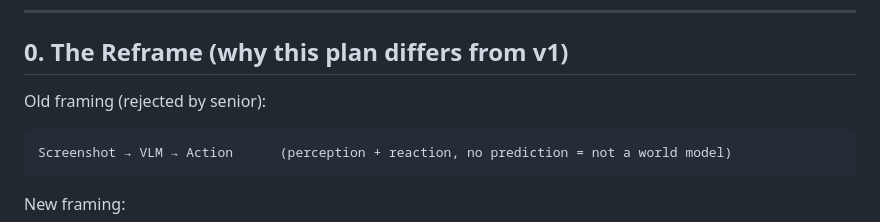
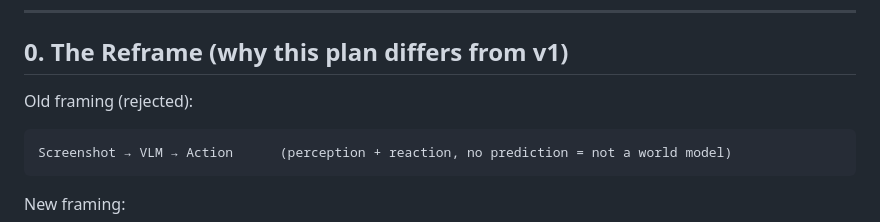
Before and after one commit to xoTEMPESTox/PokeDreamer, a Markdown page: v1/Plan.md, the part around the change. Rendered like a GitHub page.

Commit message:
Update rejected framing in Plan.md

````diff
--- a/v1/Plan.md
+++ b/v1/Plan.md
@@ -8,7 +8,7 @@ Subtitle: *A Learned Dynamics Model of Pokémon Red for Lookahead Planning*
 
 ## 0. The Reframe (why this plan differs from v1)
 
-Old framing (rejected by senior):
+Old framing (rejected):
 ```
 Screenshot → VLM → Action      (perception + reaction, no prediction = not a world model)
 ```
````
